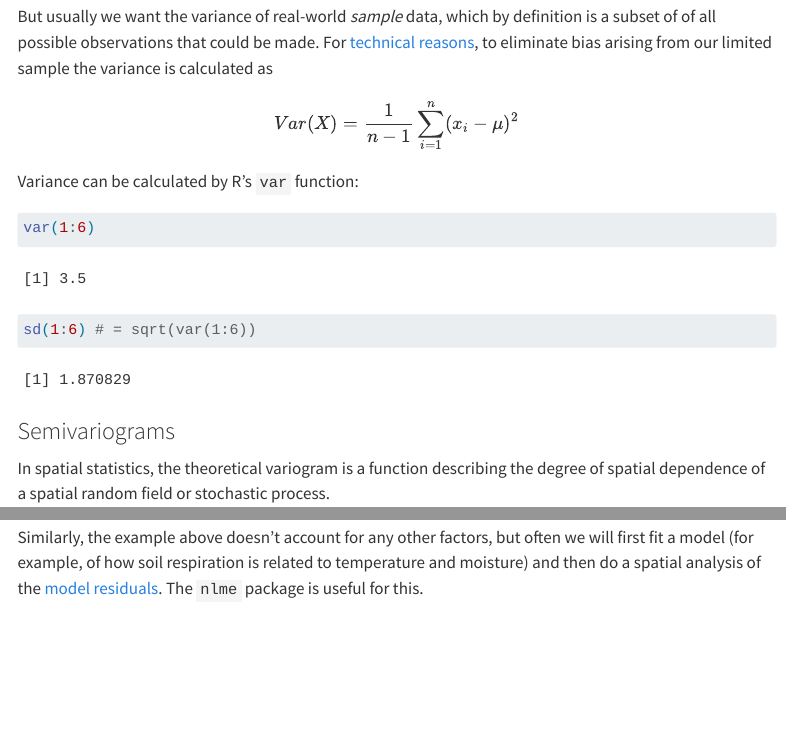
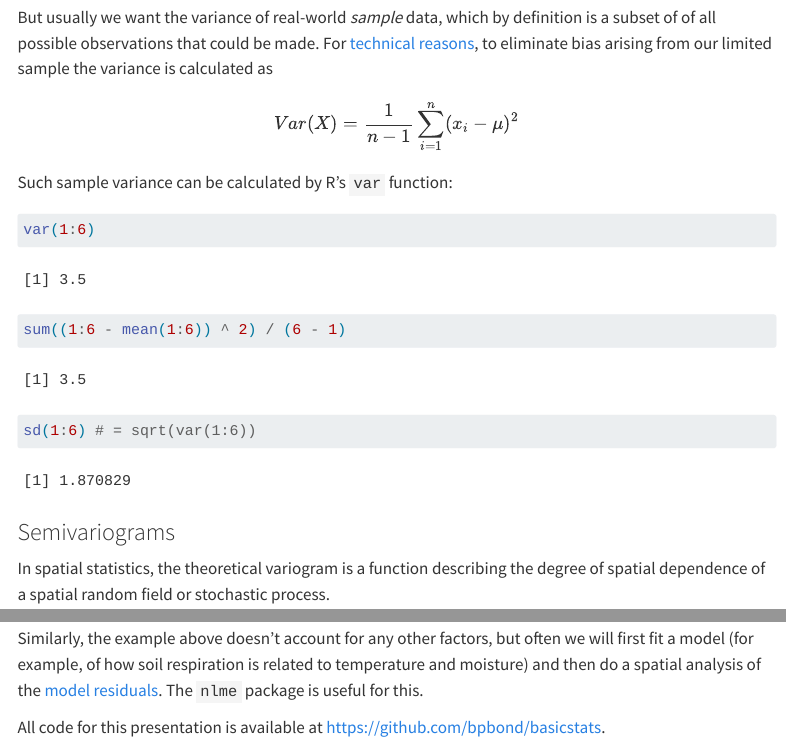
Before and after one commit to bpbond/basicstats, a Quarto document (semivariograms.qmd): the page in a window 1100 px wide, from 360 px down before the commit and from 380 px down after it, so that both start at the same text, and a second part further down, joined at a grey line. Rendered offline with R 4.5, knitr and Pandoc in place of Quarto, with nearby package versions; some code elsewhere in the file could not run offline; menus at the side of the page are left out.

Commit message:
Update semivariograms.qmd

````diff
--- a/semivariograms.qmd
+++ b/semivariograms.qmd
@@ -3,3 +4,4 @@ title: "Spatial semivariograms"
+date-format: "YYYY-MM-DD HH:mm:ssZ"
 format:
   html:
     toc: true
@@ -25,10 +27,11 @@ $$
 Var(X) = \frac{1}{n-1} \sum_{i=1}^{n} (x_{i}-\mu)^2
 $$
 
-Variance can be calculated by R's `var` function:
+Such sample variance can be calculated by R's `var` function:
 
 ```{r}
 var(1:6)
+sum((1:6 - mean(1:6)) ^ 2) / (6 - 1)
 sd(1:6) # = sqrt(var(1:6))
 ```
 
@@ -175,3 +178,5 @@ ggplot(v, aes(dist, gamma)) +
 The simple example above assumed our data were *isotropic*: the spatial dependency was the same regardless of direction. But in many cases this will not be true — the data will be *anisotopic* and so non-uniform depending on direction — and this needs to be accounted for.
 
 Similarly, the example above doesn't account for any other factors, but often we will first fit a model (for example, of how soil respiration is related to temperature and moisture) and then do a spatial analysis of the [model residuals](https://en.wikipedia.org/wiki/Errors_and_residuals). The `nlme` package is useful for this.
+
+All code for this presentation is available at <https://github.com/bpbond/basicstats>.
````
Also changed, not shown: semivariograms.qmd (1 more changed lines).
